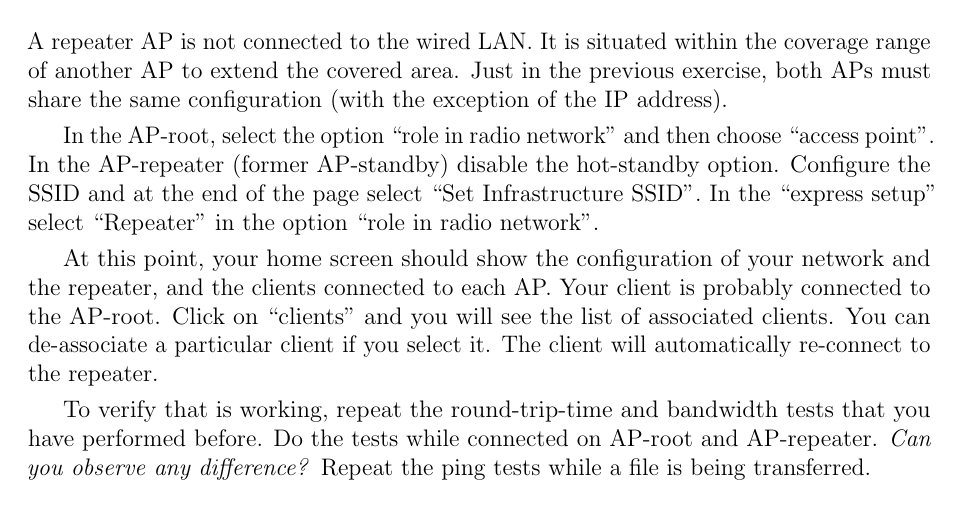
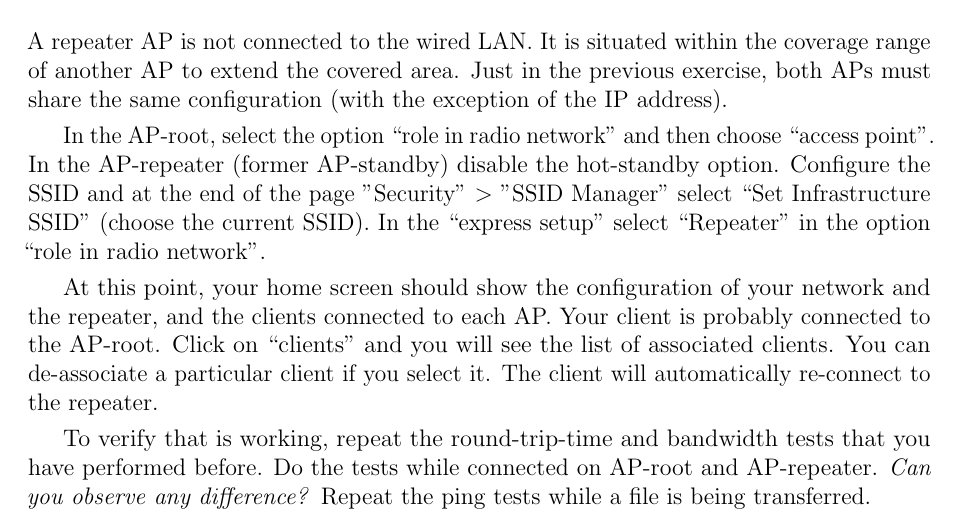
Before and after one commit to jbarcelo/netlab_assignments, a LaTeX book (document.tex, which reads lan_and_wlan.tex): part of page 16 of 16, cut so that both start at the same text. Compiled offline with pdfLaTeX.

Commit message:
Added details for the repeater section.

```diff
--- a/lan_and_wlan.tex
+++ b/lan_and_wlan.tex
@@ -131,7 +131,7 @@ Just in the previous exercise, both APs must share the same configuration (with
 
 In the AP-root, select the option ``role in radio network'' and then choose ``access point''.
 In the AP-repeater (former AP-standby) disable the hot-standby option.
-Configure the SSID and at the end of the page select ``Set Infrastructure SSID''.
+Configure the SSID and at the end of the page "Security" $>$ "SSID Manager" select ``Set Infrastructure SSID'' (choose the current SSID).
 In the ``express setup'' select ``Repeater'' in the option ``role in radio network''.
 
 At this point, your home screen should show the configuration of your network and the repeater, and the clients connected to each AP.
```
